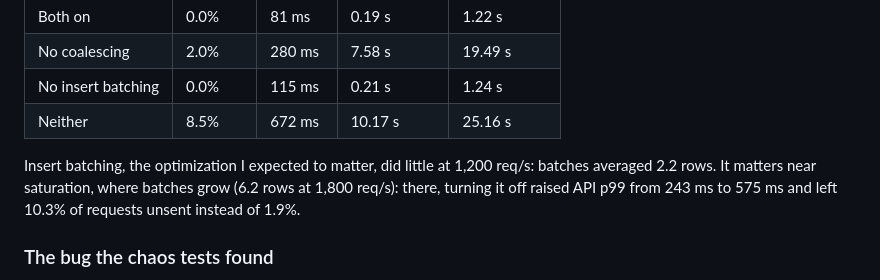
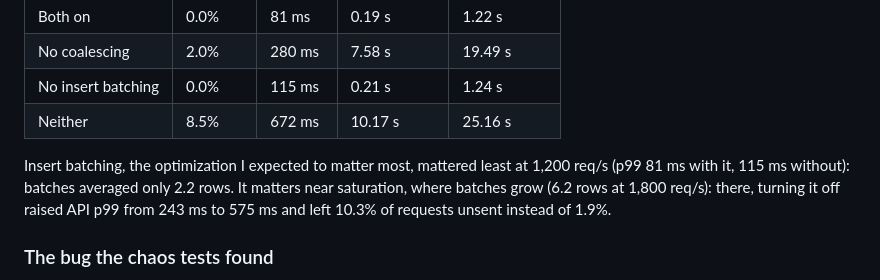
Before and after one commit to Ayaanahm/Herald, a Markdown page: README.md, the part around the change. GitHub-like rendering.

Commit message:
README: state the insert-batching effect precisely

```diff
--- a/README.md
+++ b/README.md
@@ -91,7 +91,7 @@ The fix was [coalescing](internal/coalesce/coalesce.go): when many goroutines ne
 | No insert batching | 0.0% | 115 ms | 0.21 s | 1.24 s |
 | Neither | 8.5% | 672 ms | 10.17 s | 25.16 s |
 
-Insert batching, the optimization I expected to matter, did little at 1,200 req/s: batches averaged 2.2 rows. It matters near saturation, where batches grow (6.2 rows at 1,800 req/s): there, turning it off raised API p99 from 243 ms to 575 ms and left 10.3% of requests unsent instead of 1.9%.
+Insert batching, the optimization I expected to matter most, mattered least at 1,200 req/s (p99 81 ms with it, 115 ms without): batches averaged only 2.2 rows. It matters near saturation, where batches grow (6.2 rows at 1,800 req/s): there, turning it off raised API p99 from 243 ms to 575 ms and left 10.3% of requests unsent instead of 1.9%.
 
 ### The bug the chaos tests found
 
```
